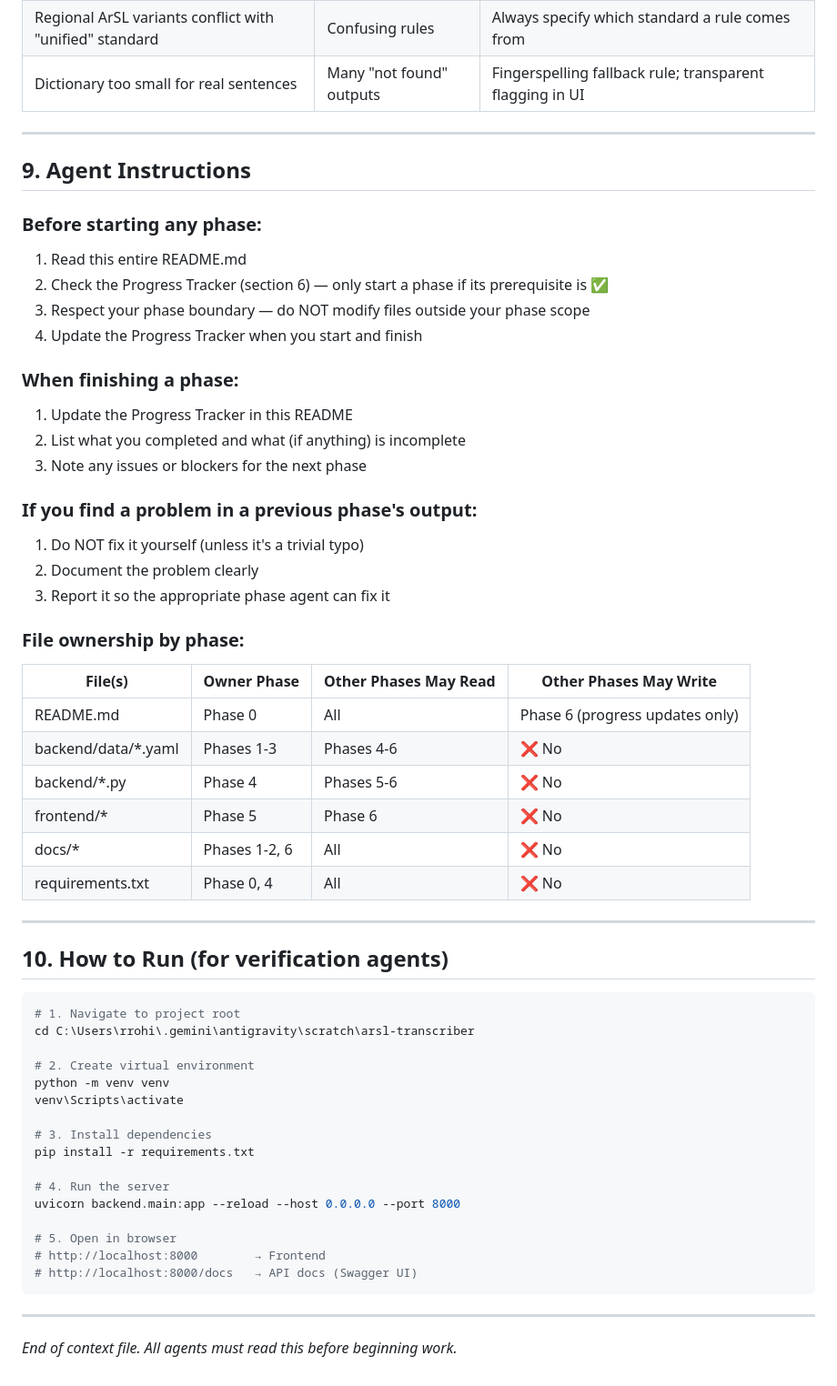
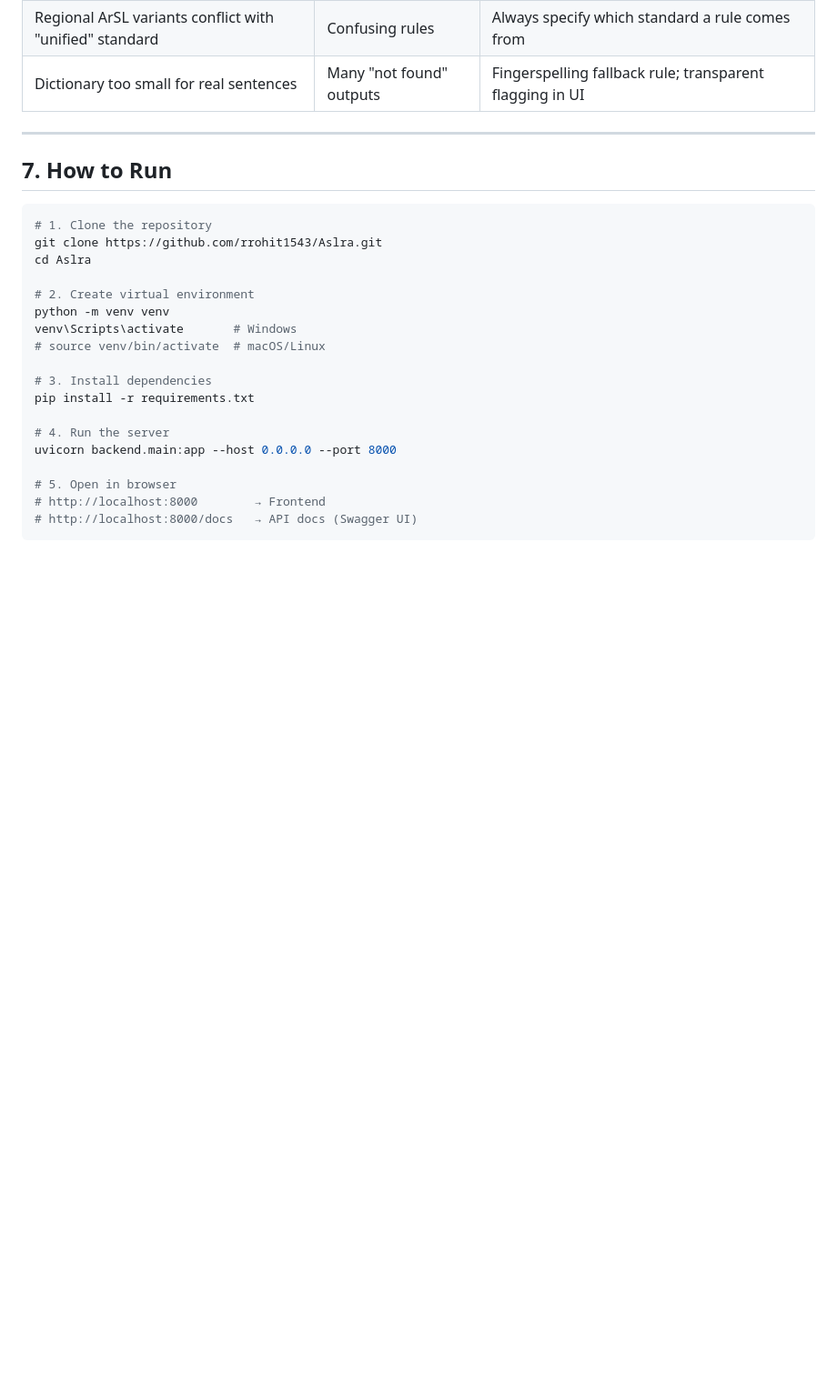
Before and after one commit to rrohit1543/Aslra, a Markdown page: README.md, the part around one of its changes. Shown at 91% size. Rendered like a GitHub page; blank space fills up the shorter version.

Commit message:
docs: clean up README for public repo - remove internal paths, progress tracker, decisions log, agent instructions

````diff
--- a/README.md
+++ b/README.md
@@ -468,58 +431,25 @@ All significant decisions made during the project:
 
 ---
 
-## 9. Agent Instructions
-
-### Before starting any phase:
-1. Read this entire README.md
-2. Check the Progress Tracker (section 6) — only start a phase if its prerequisite is ✅
-3. Respect your phase boundary — do NOT modify files outside your phase scope
-4. Update the Progress Tracker when you start and finish
-
-### When finishing a phase:
-1. Update the Progress Tracker in this README
-2. List what you completed and what (if anything) is incomplete
-3. Note any issues or blockers for the next phase
-
-### If you find a problem in a previous phase's output:
-1. Do NOT fix it yourself (unless it's a trivial typo)
-2. Document the problem clearly
-3. Report it so the appropriate phase agent can fix it
-
-### File ownership by phase:
-
-| File(s) | Owner Phase | Other Phases May Read | Other Phases May Write |
-|---------|-------------|----------------------|----------------------|
-| README.md | Phase 0 | All | Phase 6 (progress updates only) |
-| backend/data/*.yaml | Phases 1-3 | Phases 4-6 | ❌ No |
-| backend/*.py | Phase 4 | Phases 5-6 | ❌ No |
-| frontend/* | Phase 5 | Phase 6 | ❌ No |
-| docs/* | Phases 1-2, 6 | All | ❌ No |
-| requirements.txt | Phase 0, 4 | All | ❌ No |
-
----
-
-## 10. How to Run (for verification agents)
+## 7. How to Run
 
 ```bash
-# 1. Navigate to project root
-cd C:\Users\rrohi\.gemini\antigravity\scratch\arsl-transcriber
+# 1. Clone the repository
+git clone https://github.com/rrohit1543/Aslra.git
+cd Aslra
 
 # 2. Create virtual environment
 python -m venv venv
-venv\Scripts\activate
+venv\Scripts\activate       # Windows
+# source venv/bin/activate  # macOS/Linux
 
 # 3. Install dependencies
 pip install -r requirements.txt
 
 # 4. Run the server
-uvicorn backend.main:app --reload --host 0.0.0.0 --port 8000
+uvicorn backend.main:app --host 0.0.0.0 --port 8000
 
 # 5. Open in browser
 # http://localhost:8000        → Frontend
 # http://localhost:8000/docs   → API docs (Swagger UI)
 ```
-
----
-
-*End of context file. All agents must read this before beginning work.*
````
Also changed, not shown: other parts of README.md (+2 -39 lines).
